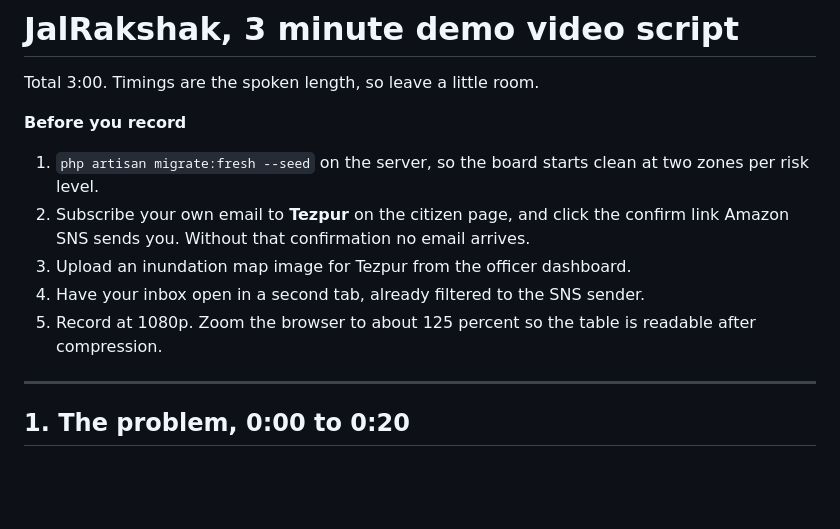
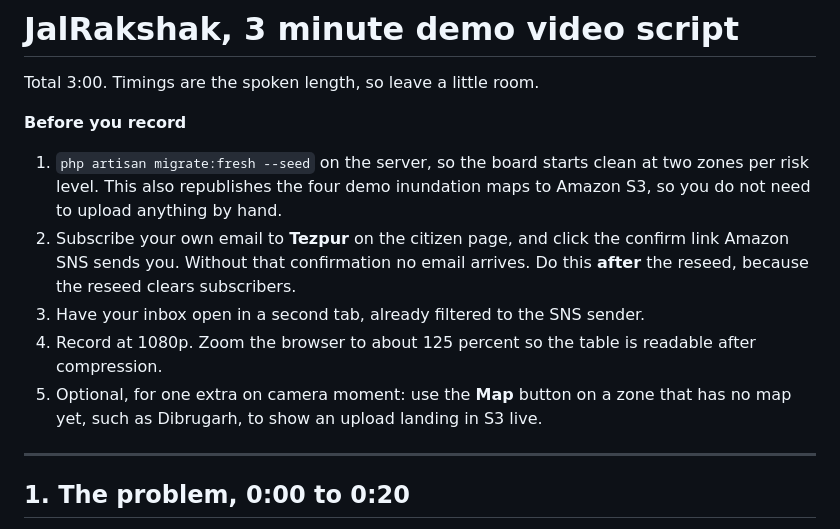
Before and after one commit to shubhamverma-devx/jalrakshak-aws, a Markdown page: DEMO-SCRIPT.md, the part around the change. Drawn GitHub-style; blank space fills up the shorter version.

```diff
--- a/DEMO-SCRIPT.md
+++ b/DEMO-SCRIPT.md
@@ -5,13 +5,16 @@ Total 3:00. Timings are the spoken length, so leave a little room.
 **Before you record**
 
 1. `php artisan migrate:fresh --seed` on the server, so the board starts clean
-   at two zones per risk level.
+   at two zones per risk level. This also republishes the four demo inundation
+   maps to Amazon S3, so you do not need to upload anything by hand.
 2. Subscribe your own email to **Tezpur** on the citizen page, and click the
-   confirm link Amazon SNS sends you. Without that confirmation no email arrives.
-3. Upload an inundation map image for Tezpur from the officer dashboard.
-4. Have your inbox open in a second tab, already filtered to the SNS sender.
-5. Record at 1080p. Zoom the browser to about 125 percent so the table is
+   confirm link Amazon SNS sends you. Without that confirmation no email
+   arrives. Do this **after** the reseed, because the reseed clears subscribers.
+3. Have your inbox open in a second tab, already filtered to the SNS sender.
+4. Record at 1080p. Zoom the browser to about 125 percent so the table is
    readable after compression.
+5. Optional, for one extra on camera moment: use the **Map** button on a zone
+   that has no map yet, such as Dibrugarh, to show an upload landing in S3 live.
 
 ---
 
```
Also changed, not shown: README.md (+7 -0 lines).
